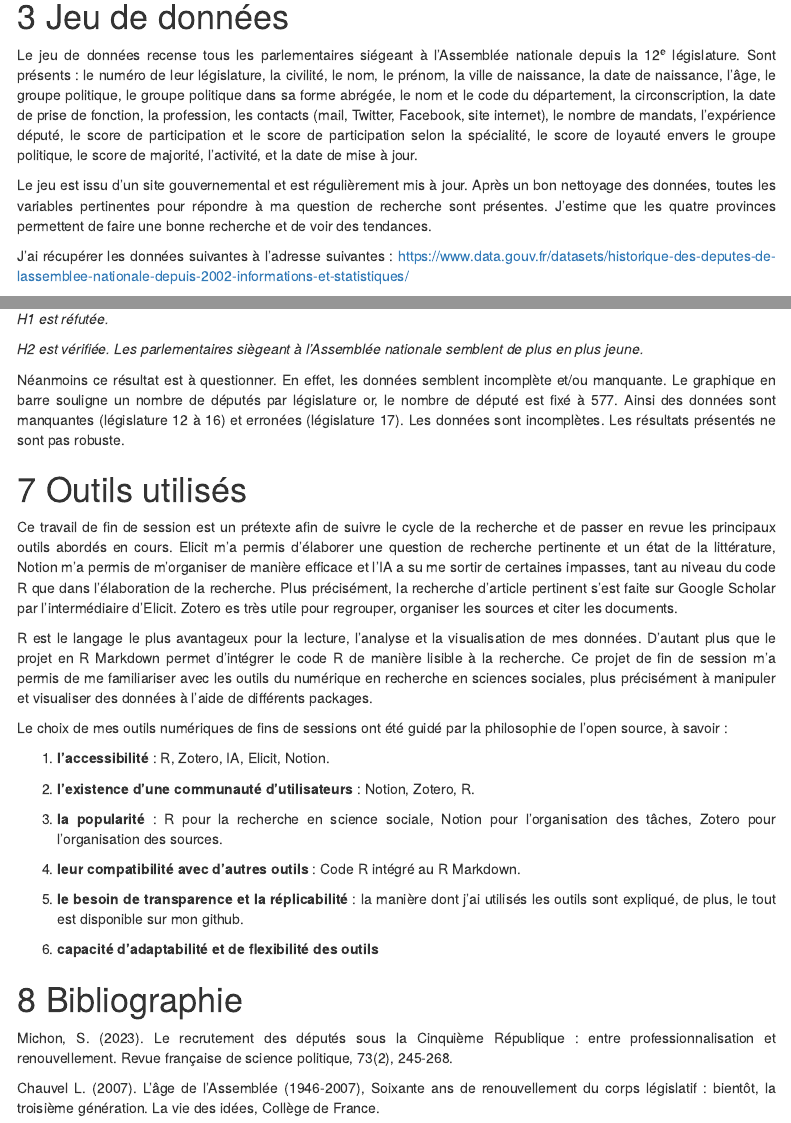
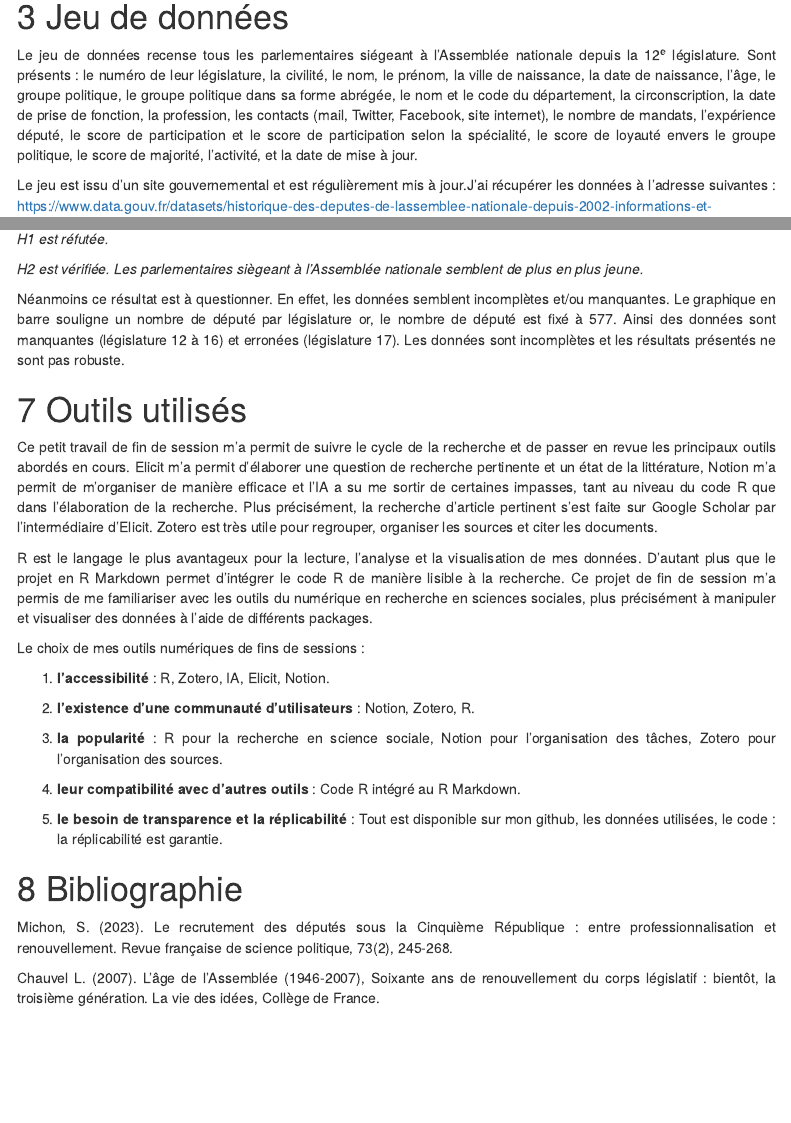
Before and after one commit to bickxun/bickxun.github.io, an R Markdown document (Projet_session/projet.Rmd): the page in a window 1100 px wide, from 600 px down, and a second part further down, joined at a grey line. The pictures show the output file Projet_session/projet.html that the author committed with the source, opened offline; menus at the side of the page are left out.

Commit message:
ortho correction

```diff
--- a/Projet_session/projet.Rmd
+++ b/Projet_session/projet.Rmd
@@ -32,9 +32,7 @@ J'ai d'abord converti de la date pour l'adapter au format JJ/MM/AAAA. Ensuite j'
 
 Le jeu de données recense tous les parlementaires siégeant à l'Assemblée nationale depuis la 12<sup>e</sup> législature. Sont présents : le numéro de leur législature, la civilité, le nom, le prénom, la ville de naissance, la date de naissance, l'âge, le groupe politique, le groupe politique dans sa forme abrégée, le nom et le code du département, la circonscription, la date de prise de fonction, la profession, les contacts (mail, Twitter, Facebook, site internet), le nombre de mandats, l'expérience député, le score de participation et le score de participation selon la spécialité, le score de loyauté envers le groupe politique, le score de majorité, l’activité, et la date de mise à jour.
 
-Le jeu est issu d'un site gouvernemental et est régulièrement mis à jour. Après un bon nettoyage des données, toutes les variables pertinentes pour répondre à ma question de recherche sont présentes. J’estime que les quatre provinces permettent de faire une bonne recherche et de voir des tendances.
-
-J'ai récupérer les données suivantes à l'adresse suivantes :
+Le jeu est issu d'un site gouvernemental et est régulièrement mis à jour.J'ai récupérer les données à l'adresse suivantes :
 https://www.data.gouv.fr/datasets/historique-des-deputes-de-lassemblee-nationale-depuis-2002-informations-et-statistiques/
 
 # Code R et graphiques
@@ -100,21 +98,21 @@ Le second graphique en barre présente la distribution des âges des députés
 
 # Conclusion
 
-Ces évolutions suggèrent une Assemblée nationale de plus en plus intergénérationnelle, reflétant une volonté d’élargir la représentativité.Globalement, il existe une ouverture croissante à des générations plus jeunes, renforçant la diversité intergénérationnelle au sein de l’Assemblée nationale. La visualisation permet alors de répondre aux deux hypothèses.
+Ces évolutions suggèrent une Assemblée nationale de plus en plus intergénérationnelle, reflétant une volonté d’élargir la représentativité. Globalement, il existe une ouverture croissante à des générations plus jeunes, renforçant la diversité intergénérationnelle au sein de l’Assemblée nationale. La visualisation permet alors de répondre aux deux hypothèses.
 
 *H1 est réfutée.*
 
 *H2 est vérifiée. Les parlementaires siègeant à l'Assemblée nationale semblent de plus en plus jeune.*
 
-Néanmoins ce résultat est à questionner. En effet, les données semblent incomplète et/ou manquante. Le graphique en barre souligne un nombre de députés par législature or, le nombre de député est fixé à 577. Ainsi des données sont manquantes (législature 12 à 16) et erronées (législature 17). Les données sont incomplètes. Les résultats présentés ne sont pas robuste.
+Néanmoins ce résultat est à questionner. En effet, les données semblent incomplètes et/ou manquantes. Le graphique en barre souligne un nombre de député par législature or, le nombre de député est fixé à 577. Ainsi des données sont manquantes (législature 12 à 16) et erronées (législature 17). Les données sont incomplètes et les résultats présentés ne sont pas robuste.
 
 # Outils utilisés
 
-Ce travail de fin de session est un prétexte afin de suivre le cycle de la recherche et de passer en revue les principaux outils abordés en cours. Elicit m'a permis d'élaborer une question de recherche pertinente et un état de la littérature, Notion m'a permis de m'organiser de manière efficace et l'IA a su me sortir de certaines impasses, tant au niveau du code R que dans l'élaboration de la recherche. Plus précisément, la recherche d'article pertinent s'est faite sur Google Scholar par l'intermédiaire d'Elicit. Zotero es très utile pour regrouper, organiser les sources et citer les documents.
+Ce petit travail de fin de session m'a permit de suivre le cycle de la recherche et de passer en revue les principaux outils abordés en cours. Elicit m'a permit d'élaborer une question de recherche pertinente et un état de la littérature, Notion m'a permit de m'organiser de manière efficace et l'IA a su me sortir de certaines impasses, tant au niveau du code R que dans l'élaboration de la recherche. Plus précisément, la recherche d'article pertinent s'est faite sur Google Scholar par l'intermédiaire d'Elicit. Zotero est très utile pour regrouper, organiser les sources et citer les documents.
 
 R est le langage le plus avantageux pour la lecture, l’analyse et la visualisation de mes données. D'autant plus que le projet en R Markdown permet d'intégrer le code R de manière lisible à la recherche. Ce projet de fin de session m'a permis de me familiariser avec les outils du numérique en recherche en sciences sociales, plus précisément à manipuler et visualiser des données à l'aide de différents packages.
 
-Le choix de mes outils numériques de fins de sessions ont été guidé par la philosophie de l'open source, à savoir :
+Le choix de mes outils numériques de fins de sessions :
 
 1. **l'accessibilité** : R, Zotero, IA, Elicit, Notion.
 
@@ -124,9 +122,8 @@ Le choix de mes outils numériques de fins de sessions ont été guidé par la p
 
 4. **leur compatibilité avec d'autres outils** : Code R intégré au R Markdown.
 
-5. **le besoin de transparence et la réplicabilité** : la manière dont j'ai utilisés les outils sont expliqué, de plus, le tout est disponible sur mon github.
+5. **le besoin de transparence et la réplicabilité** : Tout est disponible sur mon github, les données utilisées, le code : la réplicabilité est garantie.
 
-6. **capacité d'adaptabilité et de flexibilité des outils**
 
 # Bibliographie
 
```
Also changed, not shown: Projet_session/projet.html, Projet_session/projet.Rmd (2 more changed lines).
